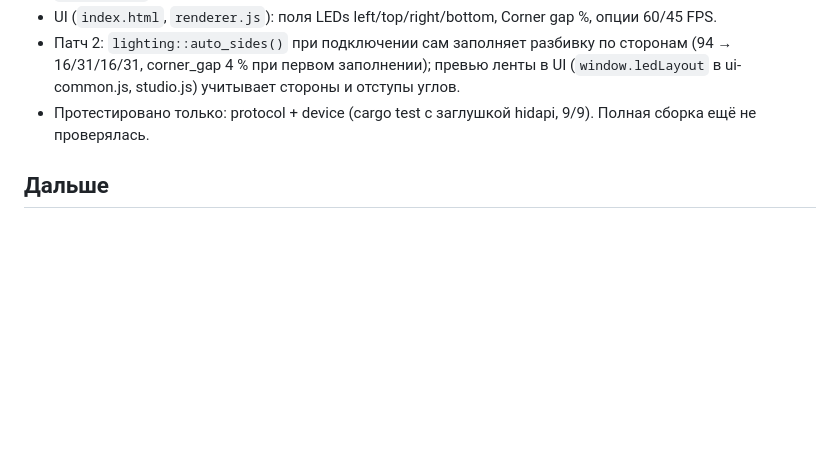
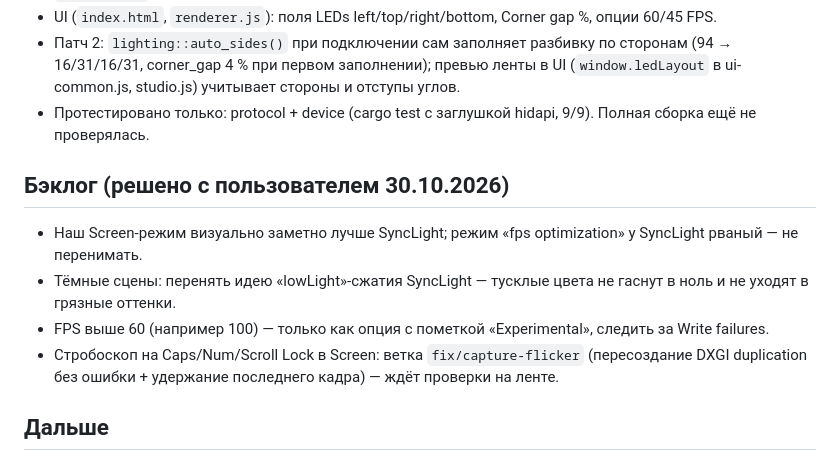
Before and after one commit to BrenOne/DynamicLight, a Markdown page: CLAUDE.md, the part around the change. Drawn GitHub-style; blank space fills up the shorter version.

Commit message:
Record backlog decisions [skip ci]
Co-Authored-By: Claude Opus 5.5 <noreply@anthropic.com>
Claude-Session: https://claude.ai/code/session_017Sqdi9StAk5iH4ETYHDqEq

```diff
--- a/CLAUDE.md
+++ b/CLAUDE.md
@@ -49,6 +49,12 @@
 - Патч 2: `lighting::auto_sides()` при подключении сам заполняет разбивку по сторонам (94 → 16/31/16/31, corner_gap 4 % при первом заполнении); превью ленты в UI (`window.ledLayout` в ui-common.js, studio.js) учитывает стороны и отступы углов.
 - Протестировано только: protocol + device (cargo test с заглушкой hidapi, 9/9). Полная сборка ещё не проверялась.
 
+## Бэклог (решено с пользователем 30.10.2026)
+- Наш Screen-режим визуально заметно лучше SyncLight; режим «fps optimization» у SyncLight рваный — не перенимать.
+- Тёмные сцены: перенять идею «lowLight»-сжатия SyncLight — тусклые цвета не гаснут в ноль и не уходят в грязные оттенки.
+- FPS выше 60 (например 100) — только как опция с пометкой «Experimental», следить за Write failures.
+- Стробоскоп на Caps/Num/Scroll Lock в Screen: ветка `fix/capture-flicker` (пересоздание DXGI duplication без ошибки + удержание последнего кадра) — ждёт проверки на ленте.
+
 ## Дальше
 0. ✅ 30.10.2026: сборка CI проверена на ленте — 60 FPS, стабильно, без зависаний.
 1. Собрать (`pnpm install`, `pnpm tauri build` или GitHub Actions: push в main / PR / Run workflow), исправить ошибки компиляции.
```
